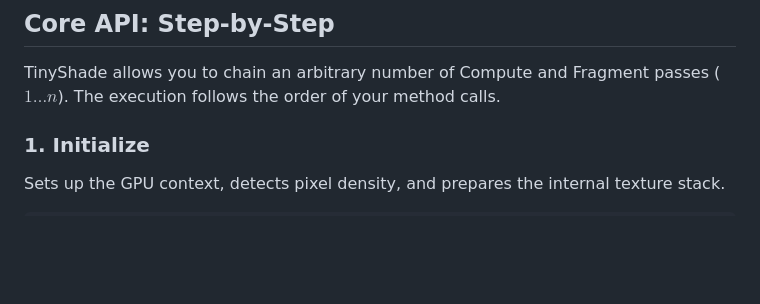
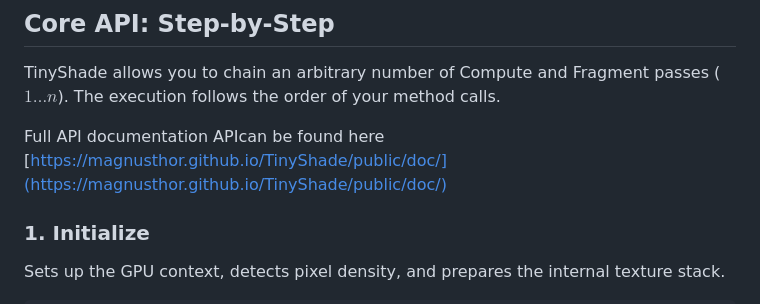
Before and after one commit to MagnusThor/TinyShade, a Markdown page: readme.md, the part around the change. Rendered like a GitHub page; blank space fills up the shorter version.

Commit message:
docs link added

```diff
--- a/readme.md
+++ b/readme.md
@@ -64,6 +64,8 @@ start();
 ##  Core API: Step-by-Step
 
 TinyShade allows you to chain an arbitrary number of Compute and Fragment passes ($1 \dots n$). The execution follows the order of your method calls.
+
+Full API documentation APIcan be found here [https://magnusthor.github.io/TinyShade/public/doc/](https://magnusthor.github.io/TinyShade/public/doc/)
 
 ### 1. Initialize
 
```
